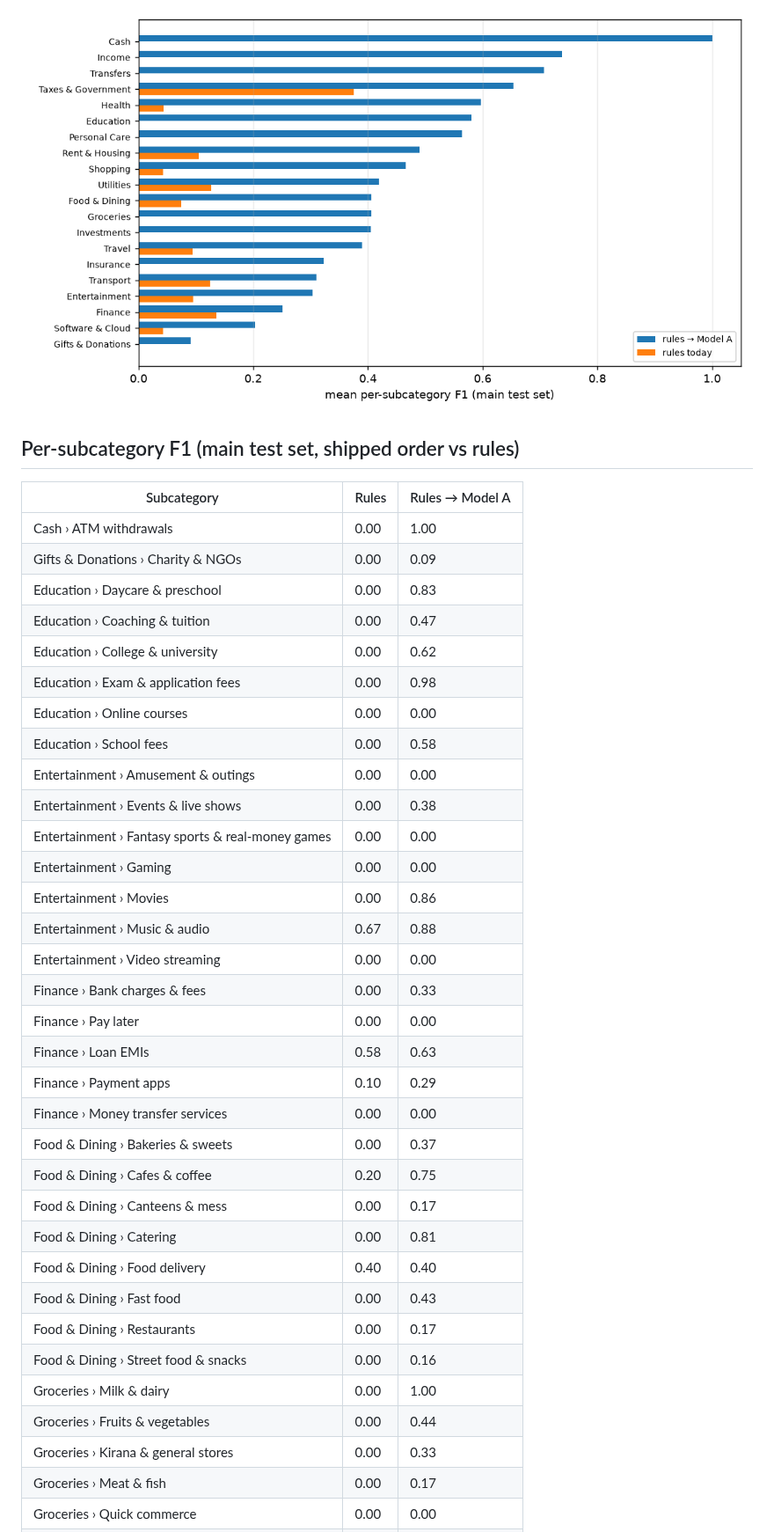
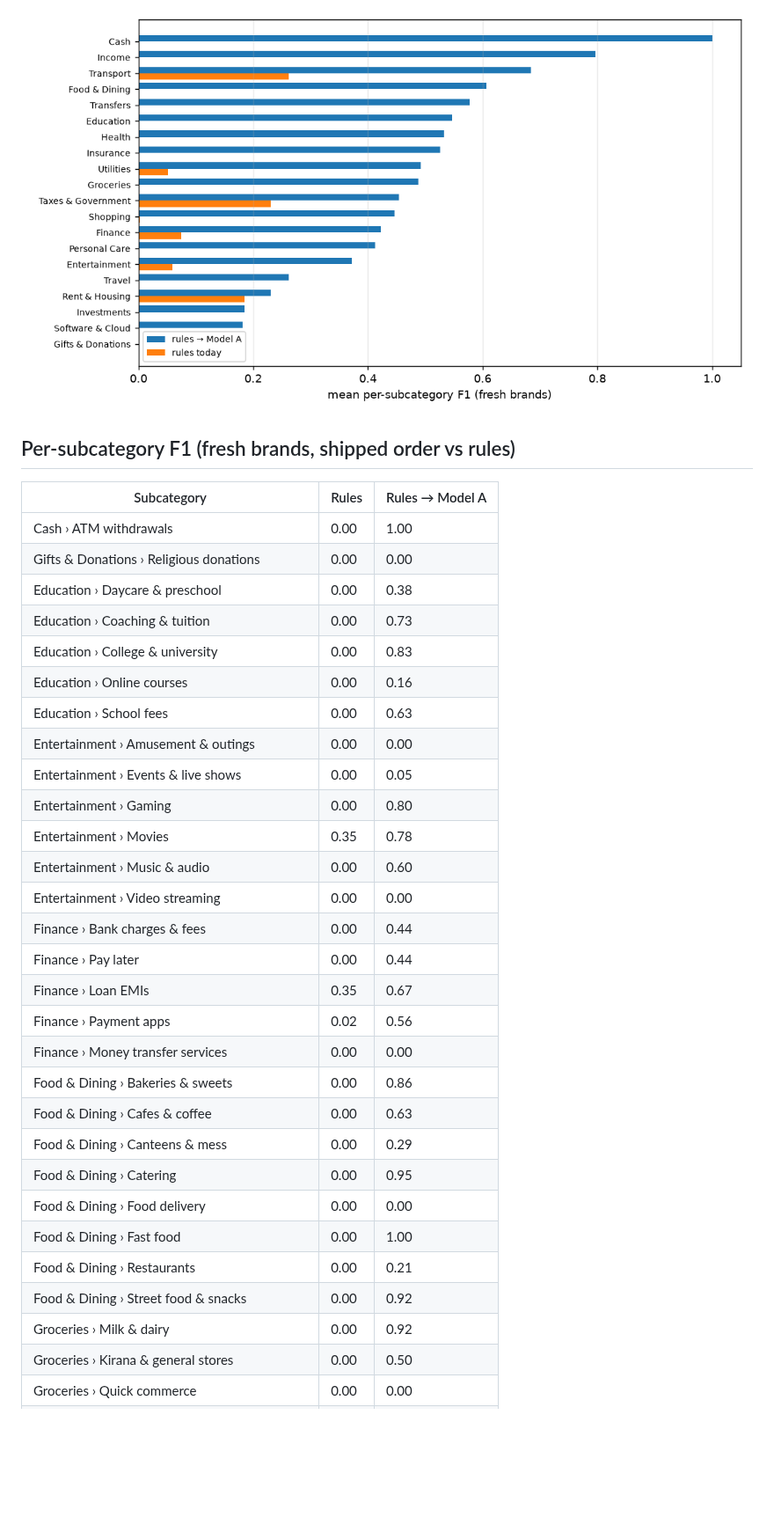
Before and after one commit to KanveerMadan/Vaulta, a Markdown page: docs/ml/evaluation.md, the part around one of its changes. Shown at 88% size. GitHub-like rendering; pictures changed too: docs/ml/f1-by-group.png; blank space fills up the shorter version.

```diff
--- a/docs/ml/evaluation.md
+++ b/docs/ml/evaluation.md
@@ -86,40 +138,36 @@ Main + local test sets: coverage of brand narrations 85.5%, precision 94.8%, loc
 
 ![F1 by group](f1-by-group.png)
 
-## Per-subcategory F1 (main test set, shipped order vs rules)
+## Per-subcategory F1 (fresh brands, shipped order vs rules)
 
 | Subcategory | Rules | Rules → Model A |
 |---|---|---|
 | Cash › ATM withdrawals | 0.00 | 1.00 |
-| Gifts & Donations › Charity & NGOs | 0.00 | 0.09 |
-| Education › Daycare & preschool | 0.00 | 0.83 |
-| Education › Coaching & tuition | 0.00 | 0.47 |
-| Education › College & university | 0.00 | 0.62 |
-| Education › Exam & application fees | 0.00 | 0.98 |
-| Education › Online courses | 0.00 | 0.00 |
-| Education › School fees | 0.00 | 0.58 |
+| Gifts & Donations › Religious donations | 0.00 | 0.00 |
+| Education › Daycare & preschool | 0.00 | 0.38 |
+| Education › Coaching & tuition | 0.00 | 0.73 |
+| Education › College & university | 0.00 | 0.83 |
+| Education › Online courses | 0.00 | 0.16 |
+| Education › School fees | 0.00 | 0.63 |
 | Entertainment › Amusement & outings | 0.00 | 0.00 |
-| Entertainment › Events & live shows | 0.00 | 0.38 |
-| Entertainment › Fantasy sports & real-money games | 0.00 | 0.00 |
-| Entertainment › Gaming | 0.00 | 0.00 |
-| Entertainment › Movies | 0.00 | 0.86 |
-| Entertainment › Music & audio | 0.67 | 0.88 |
+| Entertainment › Events & live shows | 0.00 | 0.05 |
+| Entertainment › Gaming | 0.00 | 0.80 |
+| Entertainment › Movies | 0.35 | 0.78 |
+| Entertainment › Music & audio | 0.00 | 0.60 |
 | Entertainment › Video streaming | 0.00 | 0.00 |
-| Finance › Bank charges & fees | 0.00 | 0.33 |
-| Finance › Pay later | 0.00 | 0.00 |
-| Finance › Loan EMIs | 0.58 | 0.63 |
-| Finance › Payment apps | 0.10 | 0.29 |
+| Finance › Bank charges & fees | 0.00 | 0.44 |
+| Finance › Pay later | 0.00 | 0.44 |
+| Finance › Loan EMIs | 0.35 | 0.67 |
+| Finance › Payment apps | 0.02 | 0.56 |
 | Finance › Money transfer services | 0.00 | 0.00 |
-| Food & Dining › Bakeries & sweets | 0.00 | 0.37 |
-| Food & Dining › Cafes & coffee | 0.20 | 0.75 |
-| Food & Dining › Canteens & mess | 0.00 | 0.17 |
-| Food & Dining › Catering | 0.00 | 0.81 |
-| Food & Dining › Food delivery | 0.40 | 0.40 |
-| Food & Dining › Fast food | 0.00 | 0.43 |
-| Food & Dining › Restaurants | 0.00 | 0.17 |
-| Food & Dining › Street food & snacks | 0.00 | 0.16 |
-| Groceries › Milk & dairy | 0.00 | 1.00 |
-| Groceries › Fruits & vegetables | 0.00 | 0.44 |
-| Groceries › Kirana & general stores | 0.00 | 0.33 |
-| Groceries › Meat & fish | 0.00 | 0.17 |
+| Food & Dining › Bakeries & sweets | 0.00 | 0.86 |
+| Food & Dining › Cafes & coffee | 0.00 | 0.63 |
+| Food & Dining › Canteens & mess | 0.00 | 0.29 |
+| Food & Dining › Catering | 0.00 | 0.95 |
+| Food & Dining › Food delivery | 0.00 | 0.00 |
+| Food & Dining › Fast food | 0.00 | 1.00 |
+| Food & Dining › Restaurants | 0.00 | 0.21 |
+| Food & Dining › Street food & snacks | 0.00 | 0.92 |
+| Groceries › Milk & dairy | 0.00 | 0.92 |
+| Groceries › Kirana & general stores | 0.00 | 0.50 |
 | Groceries › Quick commerce | 0.00 | 0.00 |
```
Also changed, not shown: other parts of docs/ml/evaluation.md (+213 -163 lines), docs/ml/model-card.md (+20 -14 lines), docs/ml/resume-summary.md (+2 -2 lines), docs/ml/coverage-agreement.png, docs/ml/reliability.png, 1 other file.
